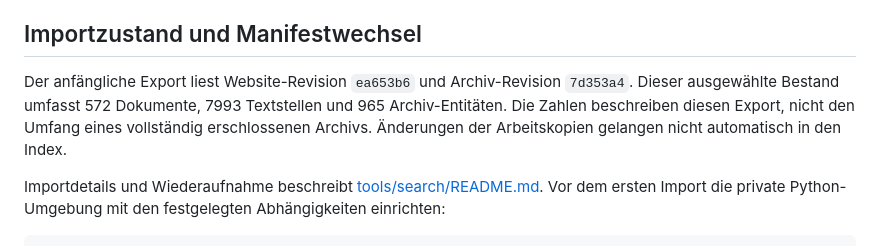
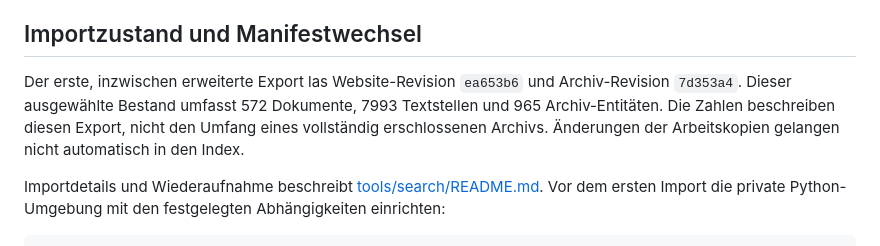
Before and after one commit to stefangrunert/jackieleven.com, a Markdown page: docs/search/local-search.md, the part around the change. Rendered like a GitHub page.

```diff
--- a/docs/search/local-search.md
+++ b/docs/search/local-search.md
@@ -88,7 +88,7 @@ Wer die Website unmittelbar als Entwicklungsprozess startet, setzt `JACKIE_SEARC
 
 ## Importzustand und Manifestwechsel
 
-Der anfängliche Export liest Website-Revision `ea653b6` und Archiv-Revision `7d353a4`. Dieser ausgewählte Bestand umfasst 572 Dokumente, 7993 Textstellen und 965 Archiv-Entitäten. Die Zahlen beschreiben diesen Export, nicht den Umfang eines vollständig erschlossenen Archivs. Änderungen der Arbeitskopien gelangen nicht automatisch in den Index.
+Der erste, inzwischen erweiterte Export las Website-Revision `ea653b6` und Archiv-Revision `7d353a4`. Dieser ausgewählte Bestand umfasst 572 Dokumente, 7993 Textstellen und 965 Archiv-Entitäten. Die Zahlen beschreiben diesen Export, nicht den Umfang eines vollständig erschlossenen Archivs. Änderungen der Arbeitskopien gelangen nicht automatisch in den Index.
 
 Importdetails und Wiederaufnahme beschreibt [tools/search/README.md](../../tools/search/README.md). Vor dem ersten Import die private Python-Umgebung mit den festgelegten Abhängigkeiten einrichten:
 
```
Also changed, not shown: docs/search/acceptance.md (+6 -0 lines), docs/search/staging-search.md (+28 -0 lines).
